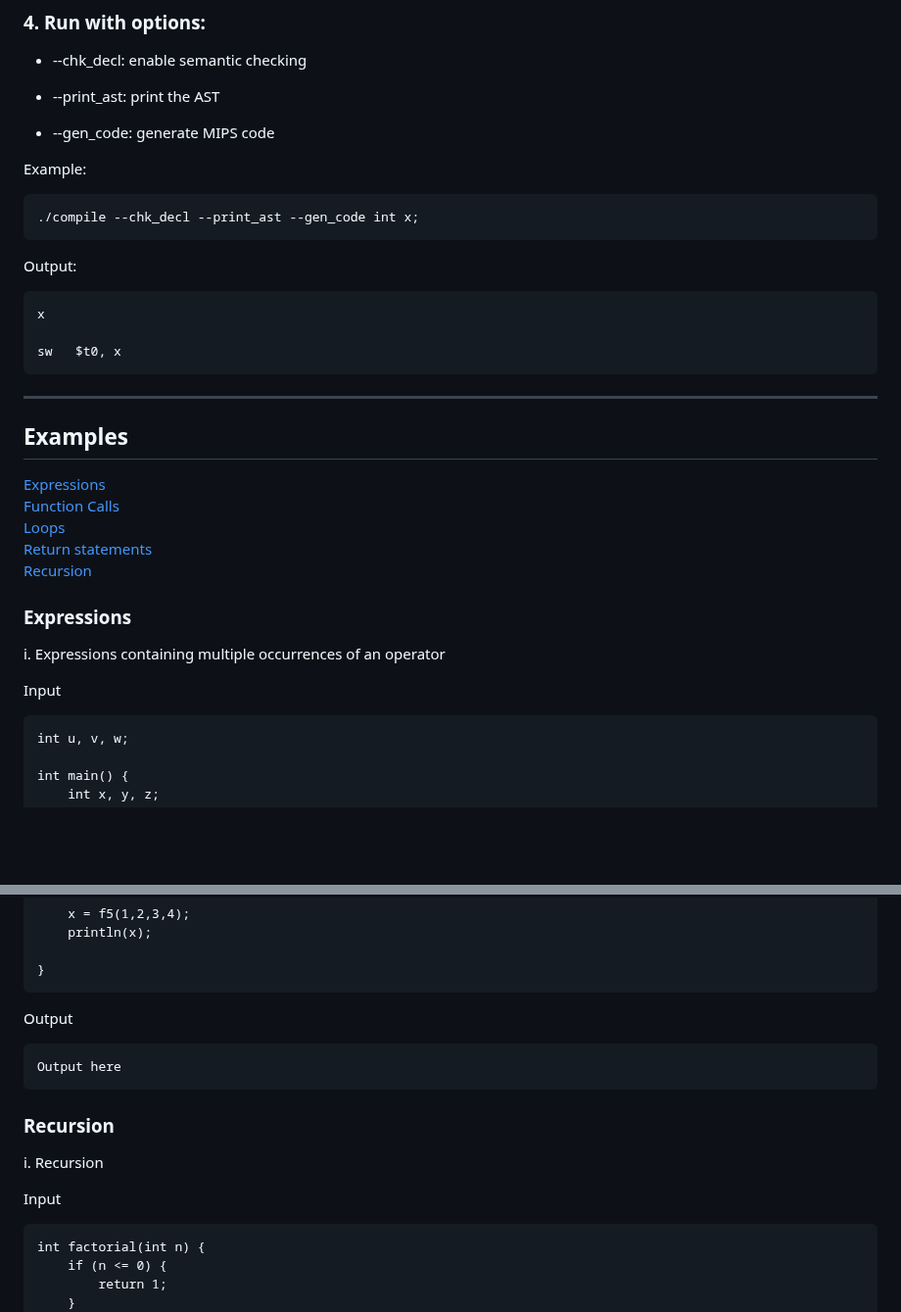
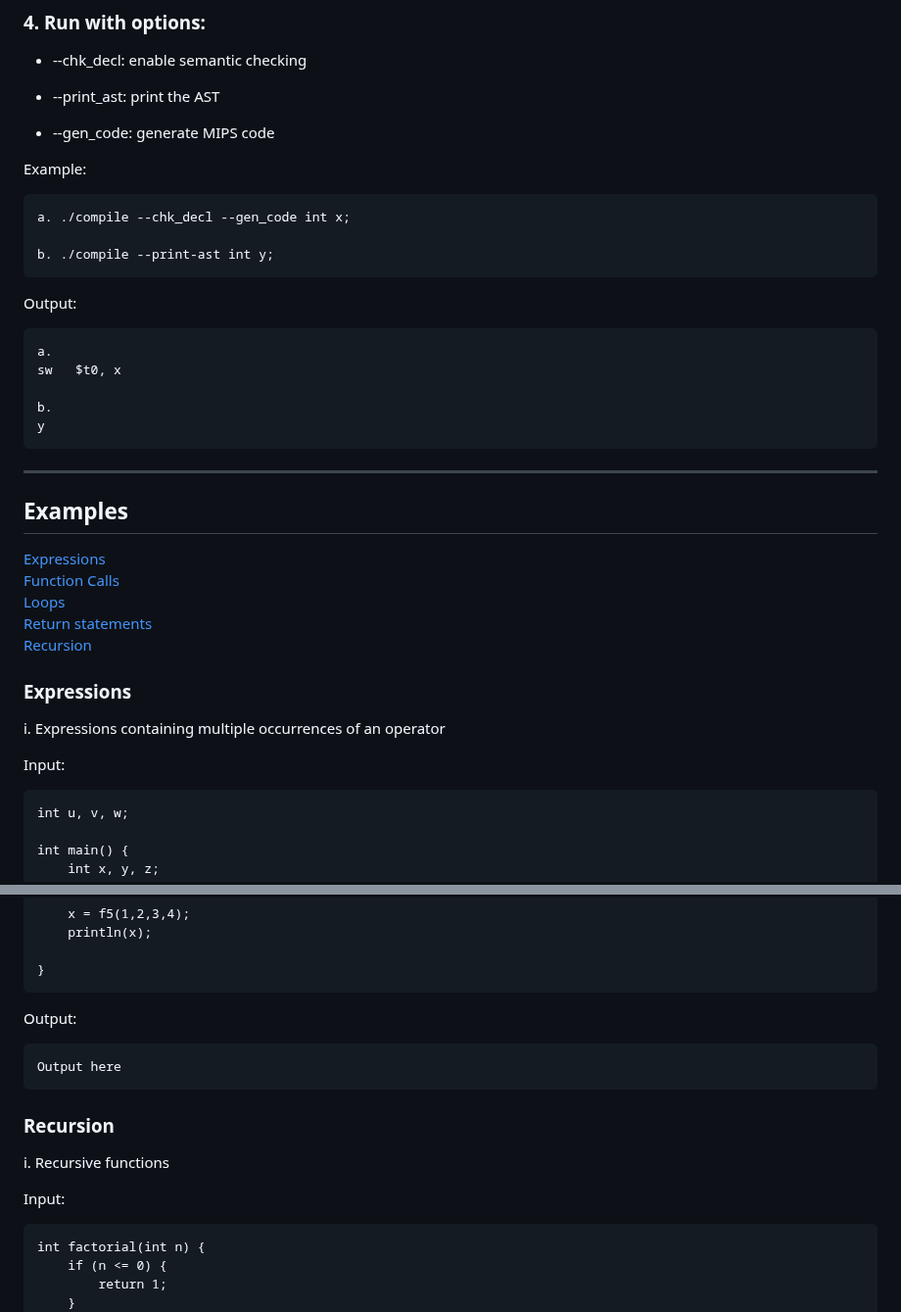
Before and after one commit to JennyYu2/Projects, a Markdown page: C Compiler/README.md, 2 parts joined by grey strips. Shown at 98% size. Drawn GitHub-style; blank space fills up the shorter version.

````diff
--- a/C Compiler/README.md
+++ b/C Compiler/README.md
@@ -114,13 +114,18 @@ x = 1 + 2 * 3;
 
 Example:
 ```
-./compile --chk_decl --print_ast --gen_code int x;
+a. ./compile --chk_decl --gen_code int x;
+
+b. ./compile --print-ast int y;
 ```
+
 Output:
 ```
-x
+a.
+sw   $t0, x
 
-sw   $t0, x
+b.
+y
 ```
 
 ---
@@ -137,7 +142,7 @@ sw   $t0, x
 
 i. Expressions containing multiple occurrences of an operator
 
-Input
+Input:
 ```
 int u, v, w;
 
@@ -352,16 +319,16 @@ int main() {
 }
 ```
 
-Output
+Output:
 ```
 Output here
 ```
 
 ### Recursion
 
-i. Recursion
+i. Recursive functions
 
-Input
+Input:
 ```
 int factorial(int n) {
     if (n <= 0) {
````
Also changed, not shown: other parts of C Compiler/README.md (+16 -54 lines).
